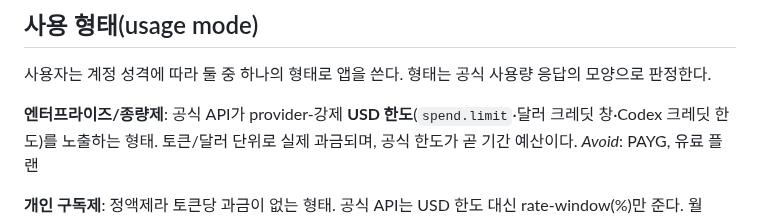
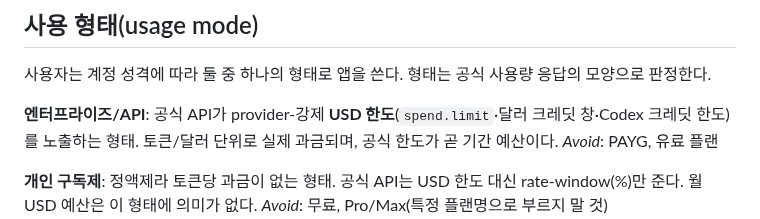
Before and after one commit to genius-kim-samsung/tokenomy, a Markdown page: CONTEXT.md, the part around the change. Drawn GitHub-style.

Commit message:
docs(context): 글로서리 모드명 정정 — "엔터프라이즈/종량제" → "엔터프라이즈/API"
공식 사용량 응답이 USD 한도를 노출하는 형태의 모드명을 실제 계정 성격에
맞춰 "엔터프라이즈/API"로 정정.

Co-Authored-By: Claude Opus 4.8 (1M context) <noreply@anthropic.com>
Claude-Session: https://claude.ai/code/session_01KWcTWC5tbLs4iJ5rGSb8ci

```diff
--- a/CONTEXT.md
+++ b/CONTEXT.md
@@ -6,7 +6,7 @@ AI 코딩 토큰 지출을 추적하는 로컬 가계부. 이 글로서리는
 
 사용자는 계정 성격에 따라 둘 중 하나의 형태로 앱을 쓴다. 형태는 공식 사용량 응답의 모양으로 판정한다.
 
-**엔터프라이즈/종량제**:
+**엔터프라이즈/API**:
 공식 API가 provider-강제 **USD 한도**(`spend.limit`·달러 크레딧 창·Codex 크레딧 한도)를 노출하는 형태. 토큰/달러 단위로 실제 과금되며, 공식 한도가 곧 기간 예산이다.
 _Avoid_: PAYG, 유료 플랜
 
```
